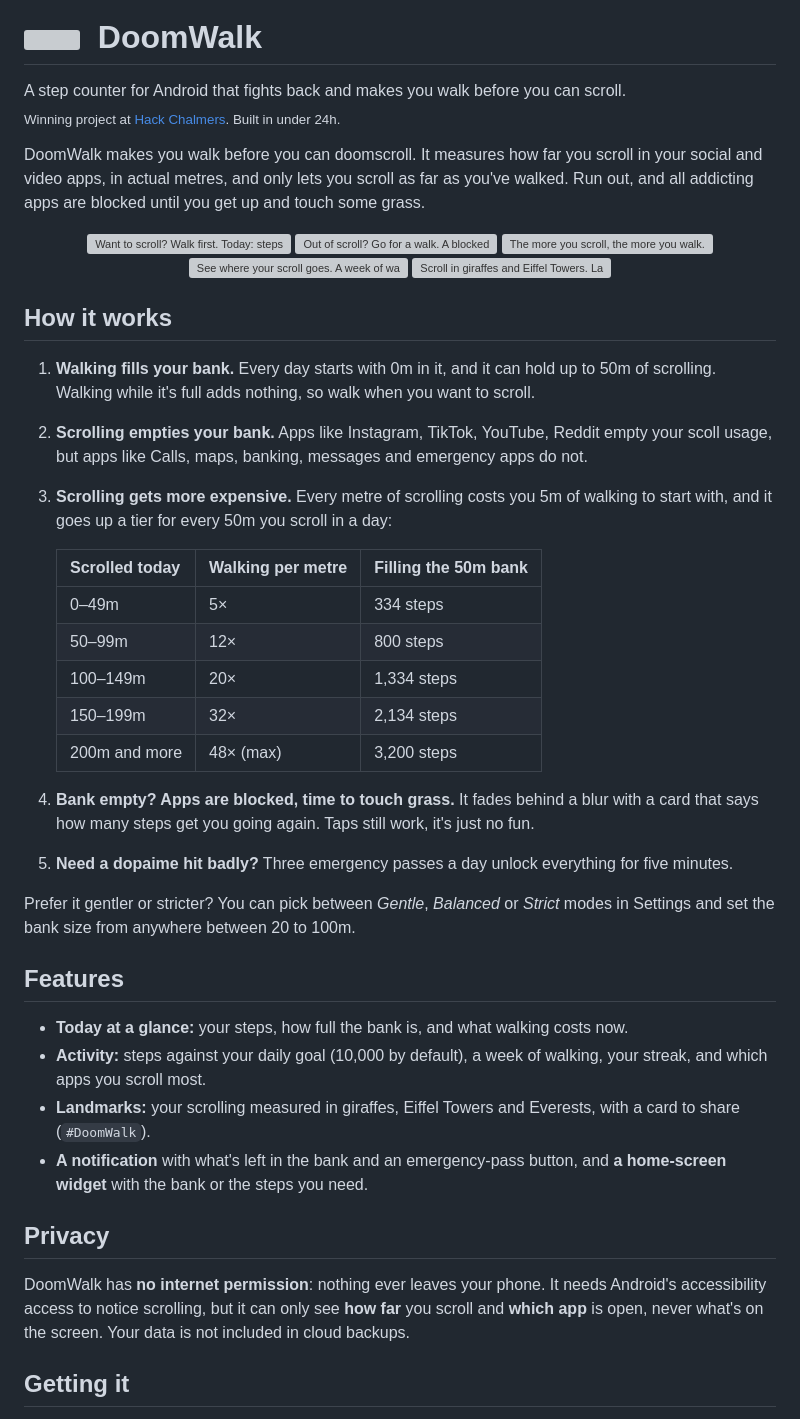
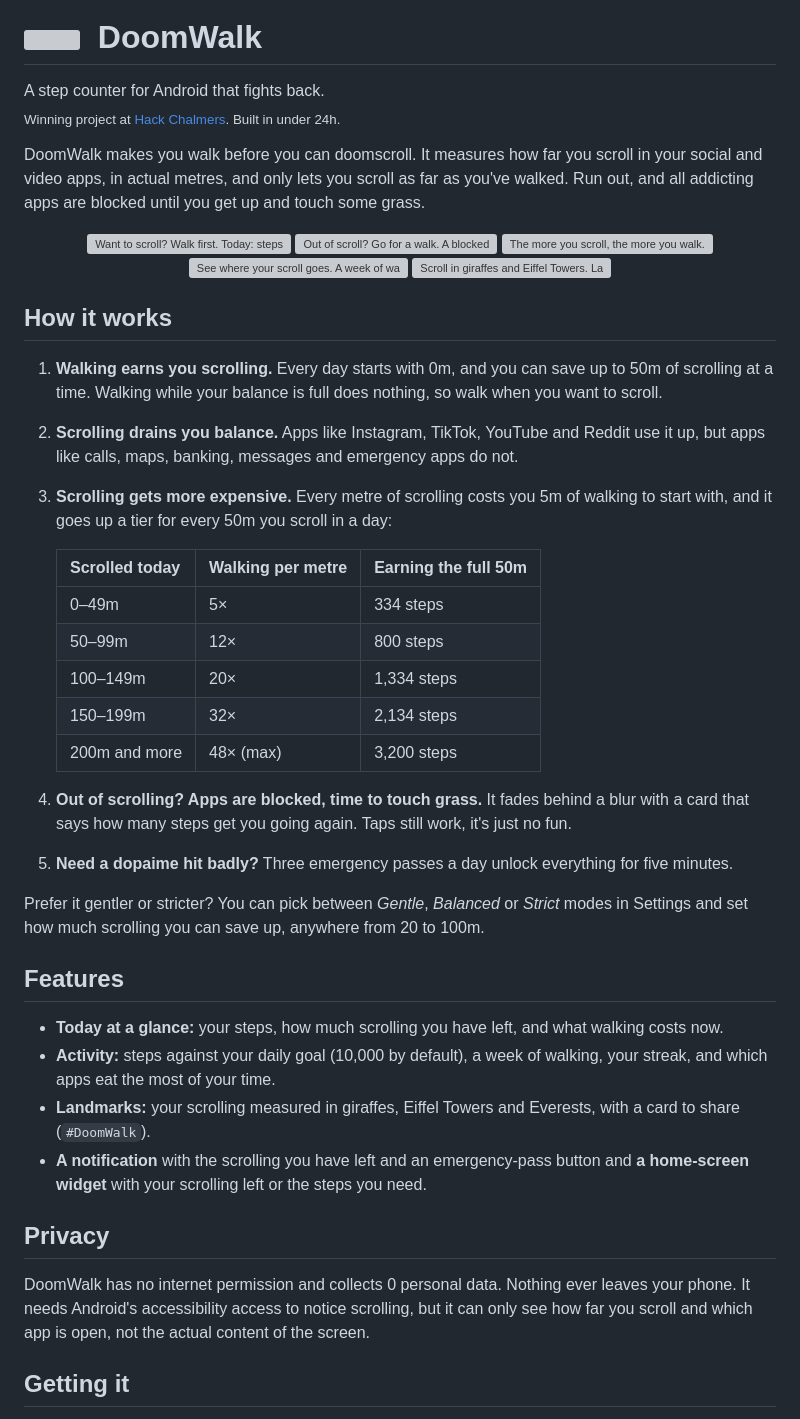
Before and after one commit to lebaaar/doomwalk, a Markdown page: README.md, the part around one of its changes. GitHub-like rendering; grey boxes are pictures that could not be loaded.

```diff
--- a/README.md
+++ b/README.md
@@ -4,7 +4,7 @@
 
 <h1><img src="docs/logo/final/png/icon-rounded-512.png" width="36" align="absmiddle" alt="">&nbsp;&nbsp;DoomWalk</h1>
 
-A step counter for Android that fights back and makes you walk before you can scroll.
+A step counter for Android that fights back.
 <br>
 <sub>Winning project at <a href="https://hackchalmers.se/">Hack Chalmers</a>. Built in under 24h.</sub>
 
@@ -22,11 +22,11 @@ you've walked. Run out, and all addicting apps are blocked until you get up and
 
 ## How it works
 
-1. **Walking fills your bank.** Every day starts with 0m in it, and it can hold up to 50m of scrolling. Walking while it's full adds nothing, so walk when you want to scroll.
-2. **Scrolling empties your bank.** Apps like Instagram, TikTok, YouTube, Reddit empty your scoll usage, but apps like Calls, maps, banking, messages and emergency apps do not.
+1. **Walking earns you scrolling.** Every day starts with 0m, and you can save up to 50m of scrolling at a time. Walking while your balance is full does nothing, so walk when you want to scroll.
+2. **Scrolling drains you balance.** Apps like Instagram, TikTok, YouTube and Reddit use it up, but apps like calls, maps, banking, messages and emergency apps do not.
 3. **Scrolling gets more expensive.** Every metre of scrolling costs you 5m of walking to start with, and it goes up a tier for every 50m you scroll in a day:
 
-   | Scrolled today | Walking per metre | Filling the 50m bank |
+   | Scrolled today | Walking per metre | Earning the full 50m |
    |---|---|---|
    | 0–49m | 5× | 334 steps |
    | 50–99m | 12× | 800 steps |
@@ -34,24 +34,22 @@ you've walked. Run out, and all addicting apps are blocked until you get up and
    | 150–199m | 32× | 2,134 steps |
    | 200m and more | 48× (max) | 3,200 steps |
 
-4. **Bank empty? Apps are blocked, time to touch grass.** It fades behind a blur with a card that says how many steps get you going again. Taps still work, it's just no fun.
+4. **Out of scrolling? Apps are blocked, time to touch grass.** It fades behind a blur with a card that says how many steps get you going again. Taps still work, it's just no fun.
 5. **Need a dopaime hit badly?** Three emergency passes a day unlock everything for five minutes.
 
-Prefer it gentler or stricter? You can pick between *Gentle*, *Balanced* or *Strict* modes in Settings and set the bank size from anywhere between 20 to 100m.
+Prefer it gentler or stricter? You can pick between *Gentle*, *Balanced* or *Strict* modes in Settings and set how much scrolling you can save up, anywhere from 20 to 100m.
 
 ## Features
 
-* **Today at a glance:** your steps, how full the bank is, and what walking costs now.
-* **Activity:** steps against your daily goal (10,000 by default), a week of walking, your streak, and which apps you scroll most.
+* **Today at a glance:** your steps, how much scrolling you have left, and what walking costs now.
+* **Activity:** steps against your daily goal (10,000 by default), a week of walking, your streak, and which apps eat the most of your time.
 * **Landmarks:** your scrolling measured in giraffes, Eiffel Towers and Everests, with a card to share (`#DoomWalk`).
-* **A notification** with what's left in the bank and an emergency-pass button, and
-  **a home-screen widget** with the bank or the steps you need.
+* **A  notification** with the scrolling you have left and an emergency-pass button and **a home-screen widget** with your scrolling left or the steps you need.
 
 ## Privacy
 
-DoomWalk has **no internet permission**: nothing ever leaves your phone.
-It needs Android's accessibility access to notice scrolling, but it can only see **how far** you scroll and **which app** is open, never what's on the screen.
-Your data is not included in cloud backups.
+DoomWalk has no internet permission and collects 0 personal data. Nothing ever leaves your phone.
+It needs Android's accessibility access to notice scrolling, but it can only see how far you scroll and which app is open, not the actual content of the screen.
 
 ## Getting it
 
```
Also changed, not shown: other parts of README.md (+1 -1 lines), CONTRIBUTING.md (+2 -2 lines).
